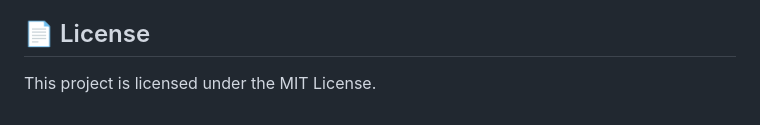
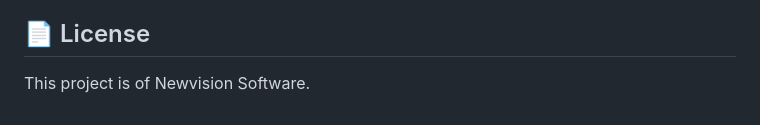
Before and after one commit to Avinash258/PlaywrightTSFrameWork, a Markdown page: README.md, the part around the change. Rendered like a GitHub page.

Commit message:
FirstCommit

```diff
--- a/README.md
+++ b/README.md
@@ -329,4 +329,4 @@ ENVIRONMENT=ci
 
 ## 📄 License
 
-This project is licensed under the MIT License.
+This project is of Newvision Software.
```
